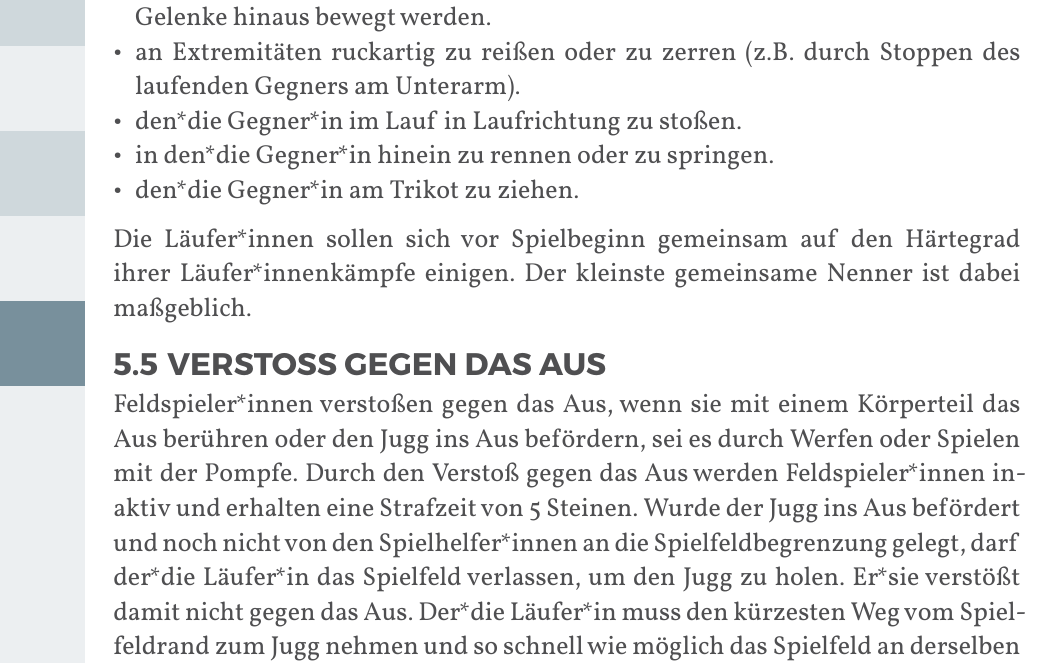
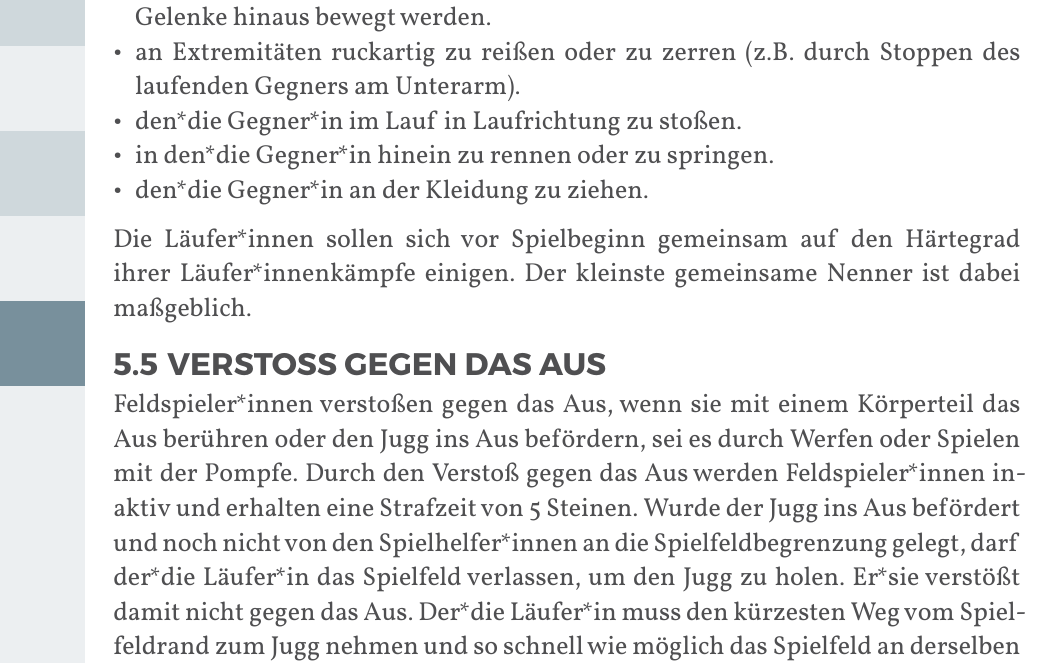
Before and after one commit to JuggerGermany/Regelwerk, a Typst document (typst/regelwerk.typ, which reads typst/regeln/lauferkampf.typ): part of page 28 of 37, cut so that both start at the same text. Compiled offline with Typst 0.15.

Commit message:
trikot zu kleidung in Läufikampf #28

```diff
--- a/typst/regeln/lauferkampf.typ
+++ b/typst/regeln/lauferkampf.typ
@@ -19,7 +19,7 @@ Läufer*innen ist es im Läufer*innenkampf verboten:
 - an Extremitäten ruckartig zu reißen oder zu zerren (z.B. durch Stoppen des laufenden Gegners am Unterarm).
 - den*die Gegner*in im Lauf in Laufrichtung zu stoßen.
 - in den*die Gegner*in hinein zu rennen oder zu springen.
-- den*die Gegner*in am Trikot zu ziehen.
+- den*die Gegner*in an der Kleidung zu ziehen.
 Die Läufer*innen sollen sich vor Spielbeginn gemeinsam auf den Härtegrad
 ihrer Läufer*innenkämpfe einigen. Der kleinste gemeinsame Nenner ist
 dabei maßgeblich.
```
